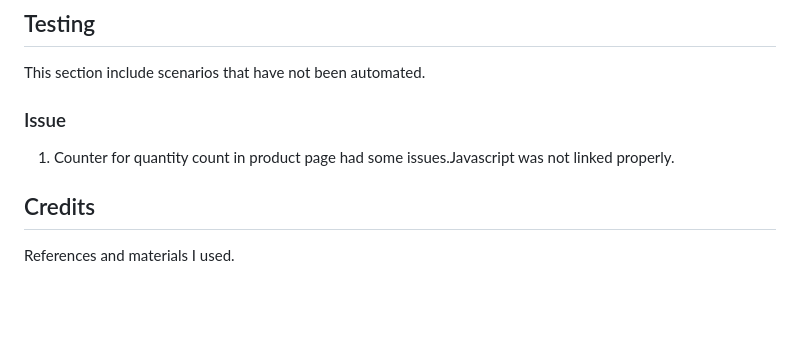
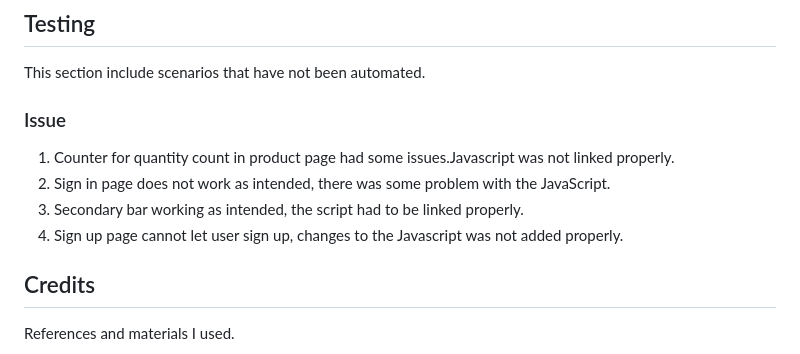
Before and after one commit to IceBucket420/IceBucket420.github.io, a Markdown page: README.md, the part around the change. Rendered like a GitHub page; blank space fills up the shorter version.

```diff
--- a/README.md
+++ b/README.md
@@ -68,6 +68,9 @@ In this section, I mention all of the languages, frameworks, libraries, and any
 
  ### Issue
  1. Counter for quantity count in product page had some issues.Javascript was not linked properly.
+ 2. Sign in page does not work as intended, there was some problem with the JavaScript.
+ 3. Secondary bar working as intended, the script had to be linked properly.
+ 4. Sign up page cannot let user sign up, changes to the Javascript was not added properly.
 
 
 ## Credits
```
